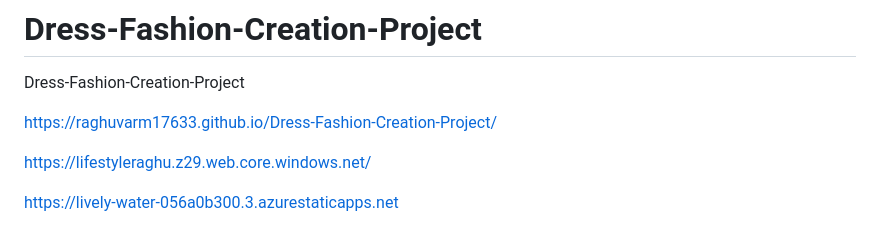
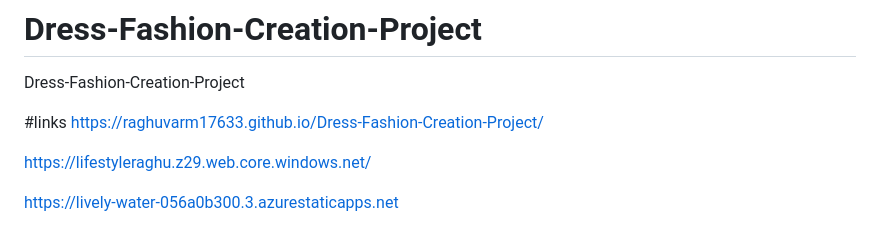
Before and after one commit to raghuvarm17633/Dress-Fashion-Creation-Project, a Markdown page: README.md, the part around the change. GitHub-like rendering.

```diff
--- a/README.md
+++ b/README.md
@@ -2,6 +2,7 @@
 Dress-Fashion-Creation-Project
 
 
+#links
 https://raghuvarm17633.github.io/Dress-Fashion-Creation-Project/
 
 https://lifestyleraghu.z29.web.core.windows.net/
```
